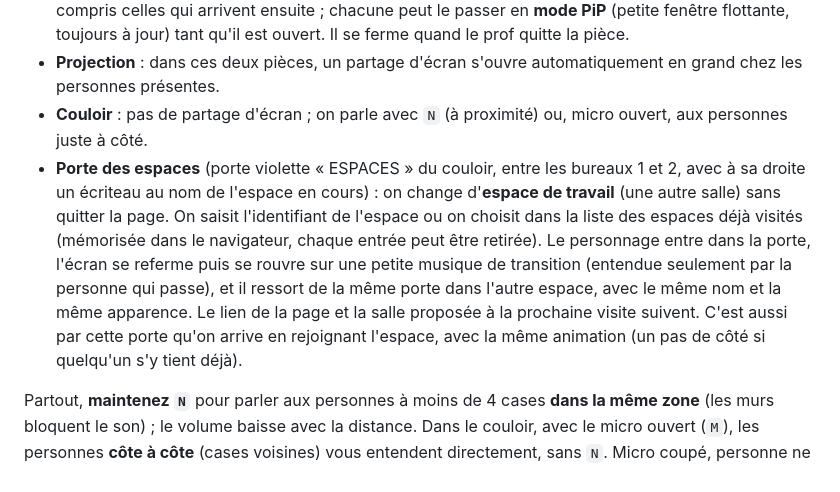
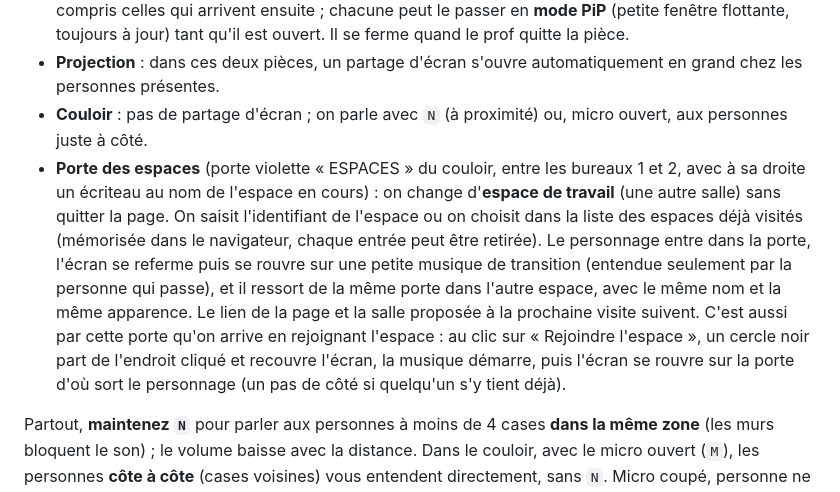
Before and after one commit to c4software/remote-town, a Markdown page: README.md, the part around the change. Rendered like a GitHub page.

```diff
--- a/README.md
+++ b/README.md
@@ -18,7 +18,7 @@ Fonctionne aussi sur mobile : on se déplace en touchant la carte, avec des bout
 - **Tableau blanc** (salle de classe et bureau principal) : il s'ouvre uniquement depuis le **bureau du prof** (derrière le bureau de l'enseignant dans la classe, derrière le pupitre dans le bureau principal), avec le bouton tableau de la barre. La personne qui l'ouvre le pilote : elle seule dessine (couleurs, épaisseurs, gomme, tout effacer) et le ferme. Il s'affiche chez toutes les personnes de la pièce, y compris celles qui arrivent ensuite ; chacune peut le passer en **mode PiP** (petite fenêtre flottante, toujours à jour) tant qu'il est ouvert. Il se ferme quand le prof quitte la pièce.
 - **Projection** : dans ces deux pièces, un partage d'écran s'ouvre automatiquement en grand chez les personnes présentes.
 - **Couloir** : pas de partage d'écran ; on parle avec `N` (à proximité) ou, micro ouvert, aux personnes juste à côté.
-- **Porte des espaces** (porte violette « ESPACES » du couloir, entre les bureaux 1 et 2, avec à sa droite un écriteau au nom de l'espace en cours) : on change d'**espace de travail** (une autre salle) sans quitter la page. On saisit l'identifiant de l'espace ou on choisit dans la liste des espaces déjà visités (mémorisée dans le navigateur, chaque entrée peut être retirée). Le personnage entre dans la porte, l'écran se referme puis se rouvre sur une petite musique de transition (entendue seulement par la personne qui passe), et il ressort de la même porte dans l'autre espace, avec le même nom et la même apparence. Le lien de la page et la salle proposée à la prochaine visite suivent. C'est aussi par cette porte qu'on arrive en rejoignant l'espace, avec la même animation (un pas de côté si quelqu'un s'y tient déjà).
+- **Porte des espaces** (porte violette « ESPACES » du couloir, entre les bureaux 1 et 2, avec à sa droite un écriteau au nom de l'espace en cours) : on change d'**espace de travail** (une autre salle) sans quitter la page. On saisit l'identifiant de l'espace ou on choisit dans la liste des espaces déjà visités (mémorisée dans le navigateur, chaque entrée peut être retirée). Le personnage entre dans la porte, l'écran se referme puis se rouvre sur une petite musique de transition (entendue seulement par la personne qui passe), et il ressort de la même porte dans l'autre espace, avec le même nom et la même apparence. Le lien de la page et la salle proposée à la prochaine visite suivent. C'est aussi par cette porte qu'on arrive en rejoignant l'espace : au clic sur « Rejoindre l'espace », un cercle noir part de l'endroit cliqué et recouvre l'écran, la musique démarre, puis l'écran se rouvre sur la porte d'où sort le personnage (un pas de côté si quelqu'un s'y tient déjà).
 
 Partout, **maintenez `N`** pour parler aux personnes à moins de 4 cases **dans la même zone** (les murs bloquent le son) ; le volume baisse avec la distance. Dans le couloir, avec le micro ouvert (`M`), les personnes **côte à côte** (cases voisines) vous entendent directement, sans `N`. Micro coupé, personne ne vous entend. Pas dans les pièces, où `M` parle à toute la pièce.
 
```
Also changed, not shown: AGENTS.md (+3 -1 lines).
